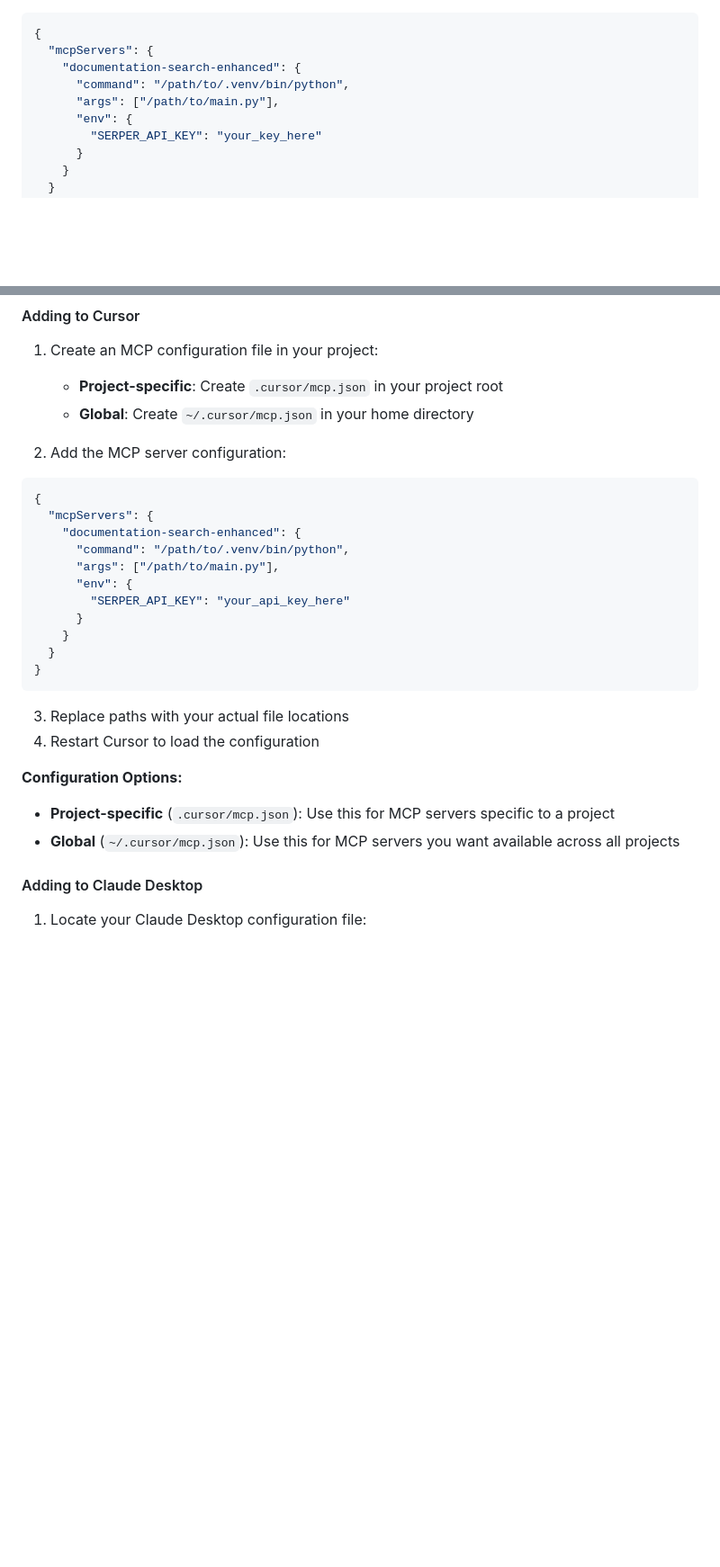
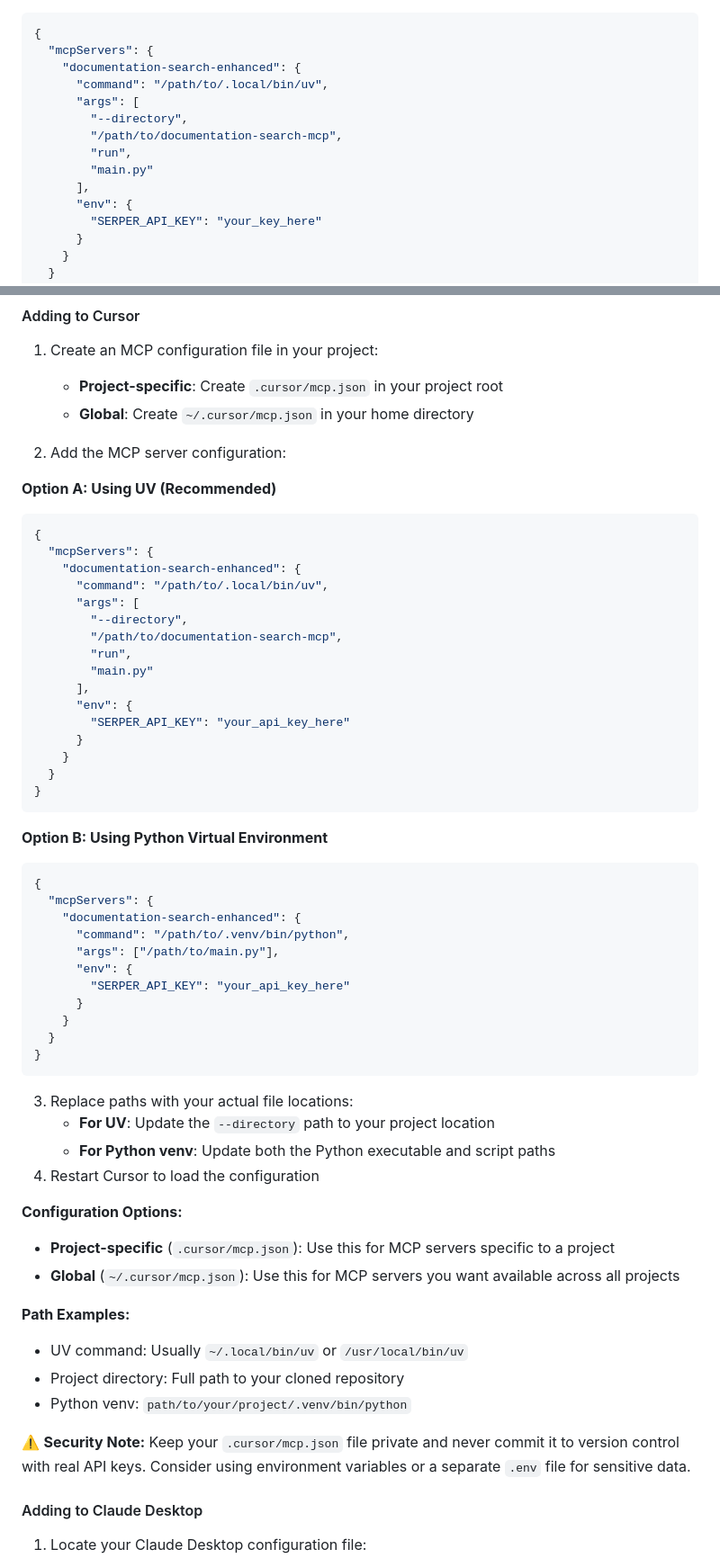
Before and after one commit to anton-prosterity/documentation-search-mcp, a Markdown page: README.md, 2 parts joined by grey strips. Shown at 90% size. GitHub-like rendering; blank space fills up the shorter version.

Commit message:
Update MCP configuration to use UV format as primary option
- Change primary config format to use uv with --directory argument
- Add both UV and Python venv configuration options
- Update Quick Start section to match UV format
- Add detailed path replacement instructions
- Include security warning about API key protection
- Provide realistic path examples for different setups

````diff
--- a/README.md
+++ b/README.md
@@ -65,8 +65,13 @@ Create `.cursor/mcp.json` in your project root:
 {
   "mcpServers": {
     "documentation-search-enhanced": {
-      "command": "/path/to/.venv/bin/python",
-      "args": ["/path/to/main.py"],
+      "command": "/path/to/.local/bin/uv",
+      "args": [
+        "--directory",
+        "/path/to/documentation-search-mcp",
+        "run",
+        "main.py"
+      ],
       "env": {
         "SERPER_API_KEY": "your_key_here"
       }
@@ -198,6 +203,27 @@ python main.py
 
 2. Add the MCP server configuration:
 
+**Option A: Using UV (Recommended)**
+```json
+{
+  "mcpServers": {
+    "documentation-search-enhanced": {
+      "command": "/path/to/.local/bin/uv",
+      "args": [
+        "--directory",
+        "/path/to/documentation-search-mcp",
+        "run",
+        "main.py"
+      ],
+      "env": {
+        "SERPER_API_KEY": "your_api_key_here"
+      }
+    }
+  }
+}
+```
+
+**Option B: Using Python Virtual Environment**
 ```json
 {
   "mcpServers": {
@@ -212,12 +238,21 @@ python main.py
 }
 ```
 
-3. Replace paths with your actual file locations
+3. Replace paths with your actual file locations:
+   - **For UV**: Update the `--directory` path to your project location
+   - **For Python venv**: Update both the Python executable and script paths
 4. Restart Cursor to load the configuration
 
 **Configuration Options:**
 - **Project-specific** (`.cursor/mcp.json`): Use this for MCP servers specific to a project
 - **Global** (`~/.cursor/mcp.json`): Use this for MCP servers you want available across all projects
+
+**Path Examples:**
+- UV command: Usually `~/.local/bin/uv` or `/usr/local/bin/uv`
+- Project directory: Full path to your cloned repository
+- Python venv: `path/to/your/project/.venv/bin/python`
+
+⚠️ **Security Note:** Keep your `.cursor/mcp.json` file private and never commit it to version control with real API keys. Consider using environment variables or a separate `.env` file for sensitive data.
 
 #### Adding to Claude Desktop
 
````
